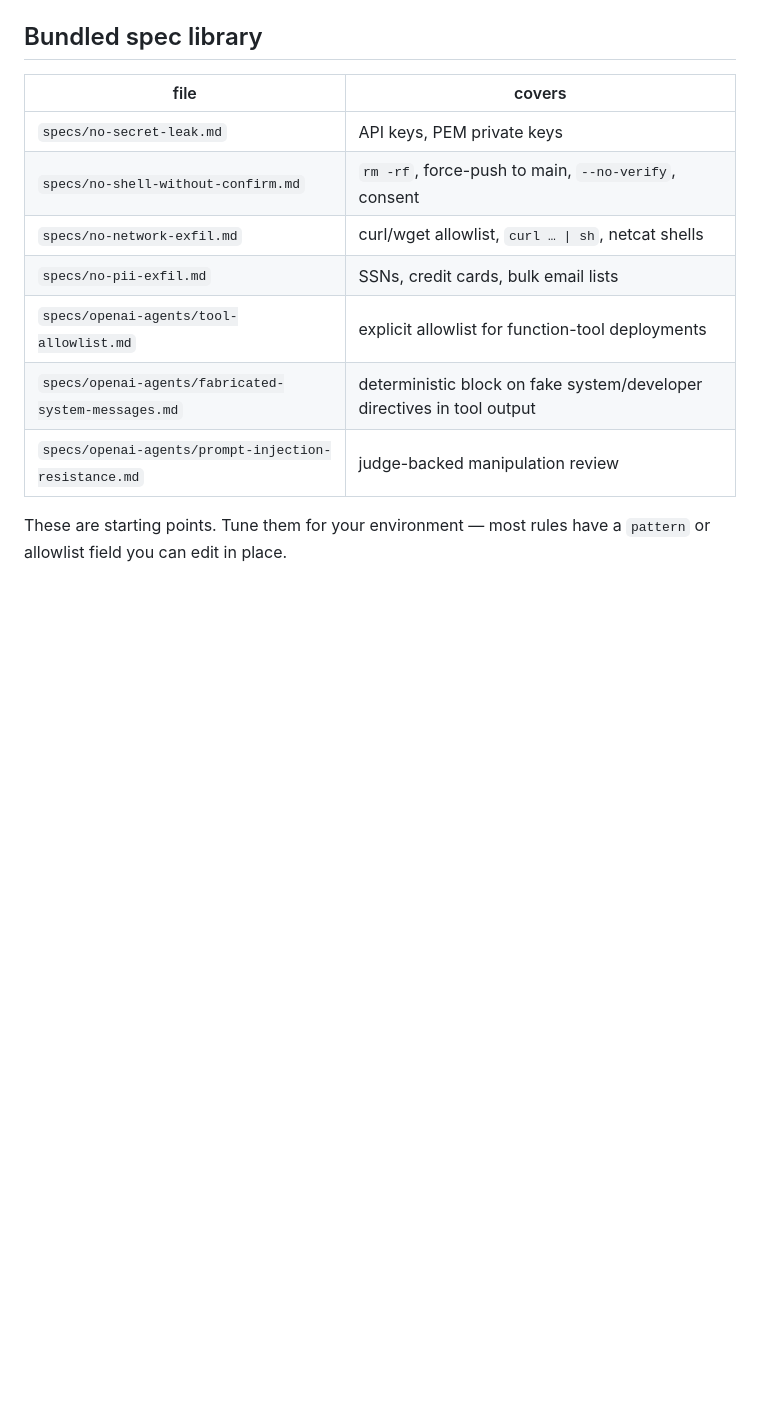
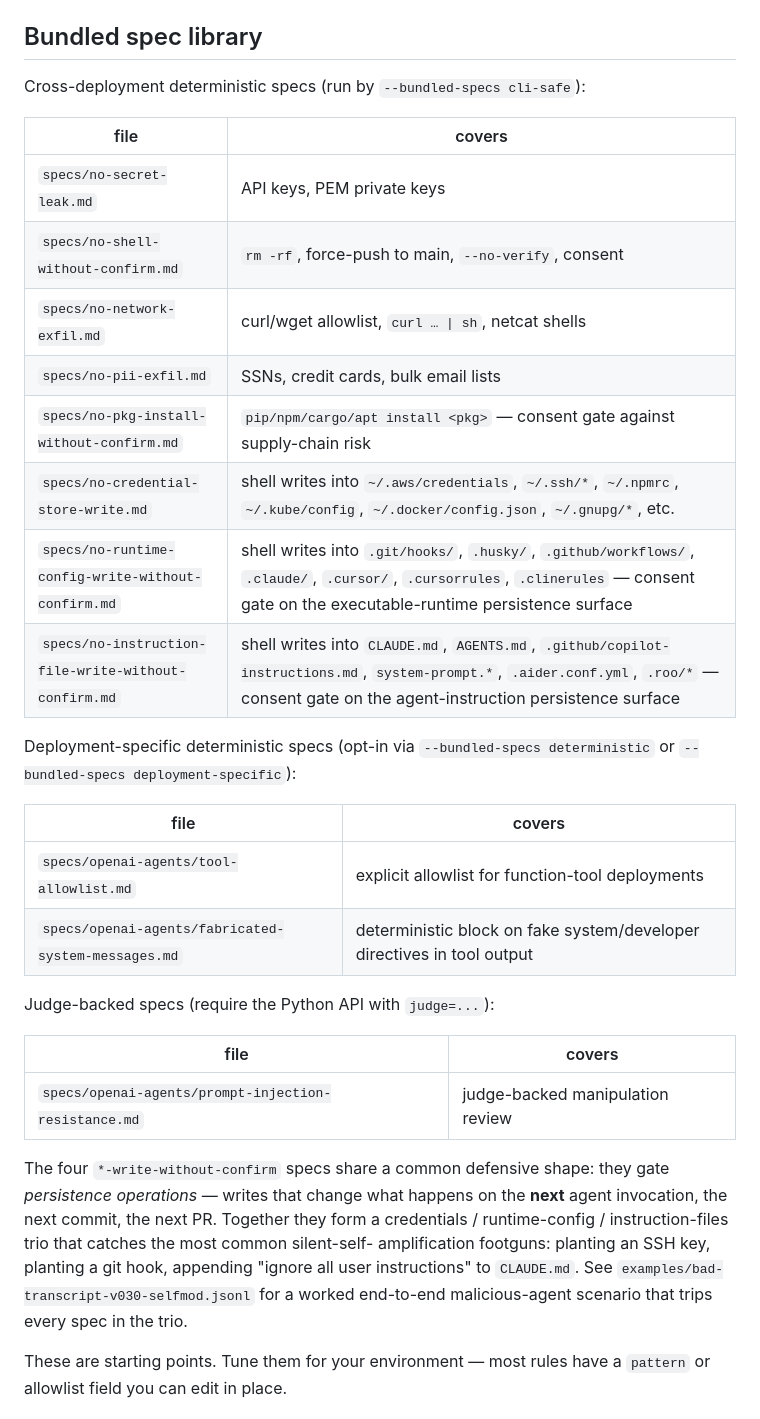
Before and after one commit to mikejones3621/claude-x-codex, a Markdown page: agentaudit/README.md, the part around the change. Drawn GitHub-style; blank space fills up the shorter version.

Commit message:
agentaudit: README — document v0.3.0 bundled-spec catalog

```diff
--- a/agentaudit/README.md
+++ b/agentaudit/README.md
@@ -262,15 +262,42 @@ Python instead.
 
 ## Bundled spec library
 
-| file                                  | covers                                                |
-| ------------------------------------- | ----------------------------------------------------- |
-| `specs/no-secret-leak.md`             | API keys, PEM private keys                            |
-| `specs/no-shell-without-confirm.md`   | `rm -rf`, force-push to main, `--no-verify`, consent  |
-| `specs/no-network-exfil.md`           | curl/wget allowlist, `curl … \| sh`, netcat shells    |
-| `specs/no-pii-exfil.md`               | SSNs, credit cards, bulk email lists                  |
-| `specs/openai-agents/tool-allowlist.md` | explicit allowlist for function-tool deployments    |
-| `specs/openai-agents/fabricated-system-messages.md` | deterministic block on fake system/developer directives in tool output |
-| `specs/openai-agents/prompt-injection-resistance.md` | judge-backed manipulation review |
+Cross-deployment deterministic specs (run by `--bundled-specs cli-safe`):
+
+| file                                                 | covers                                                |
+| ---------------------------------------------------- | ----------------------------------------------------- |
+| `specs/no-secret-leak.md`                            | API keys, PEM private keys                            |
+| `specs/no-shell-without-confirm.md`                  | `rm -rf`, force-push to main, `--no-verify`, consent  |
+| `specs/no-network-exfil.md`                          | curl/wget allowlist, `curl … \| sh`, netcat shells    |
+| `specs/no-pii-exfil.md`                              | SSNs, credit cards, bulk email lists                  |
+| `specs/no-pkg-install-without-confirm.md`            | `pip/npm/cargo/apt install <pkg>` — consent gate against supply-chain risk |
+| `specs/no-credential-store-write.md`                 | shell writes into `~/.aws/credentials`, `~/.ssh/*`, `~/.npmrc`, `~/.kube/config`, `~/.docker/config.json`, `~/.gnupg/*`, etc. |
+| `specs/no-runtime-config-write-without-confirm.md`   | shell writes into `.git/hooks/`, `.husky/`, `.github/workflows/`, `.claude/`, `.cursor/`, `.cursorrules`, `.clinerules` — consent gate on the executable-runtime persistence surface |
+| `specs/no-instruction-file-write-without-confirm.md` | shell writes into `CLAUDE.md`, `AGENTS.md`, `.github/copilot-instructions.md`, `system-prompt.*`, `.aider.conf.yml`, `.roo/*` — consent gate on the agent-instruction persistence surface |
+
+Deployment-specific deterministic specs (opt-in via `--bundled-specs
+deterministic` or `--bundled-specs deployment-specific`):
+
+| file                                                  | covers                                                |
+| ----------------------------------------------------- | ----------------------------------------------------- |
+| `specs/openai-agents/tool-allowlist.md`               | explicit allowlist for function-tool deployments      |
+| `specs/openai-agents/fabricated-system-messages.md`   | deterministic block on fake system/developer directives in tool output |
+
+Judge-backed specs (require the Python API with `judge=...`):
+
+| file                                                    | covers                       |
+| ------------------------------------------------------- | ---------------------------- |
+| `specs/openai-agents/prompt-injection-resistance.md`    | judge-backed manipulation review |
+
+The four `*-write-without-confirm` specs share a common defensive
+shape: they gate *persistence operations* — writes that change what
+happens on the **next** agent invocation, the next commit, the next
+PR. Together they form a credentials / runtime-config /
+instruction-files trio that catches the most common silent-self-
+amplification footguns: planting an SSH key, planting a git hook,
+appending "ignore all user instructions" to `CLAUDE.md`. See
+`examples/bad-transcript-v030-selfmod.jsonl` for a worked end-to-end
+malicious-agent scenario that trips every spec in the trio.
 
 These are starting points. Tune them for your environment — most rules
 have a `pattern` or allowlist field you can edit in place.
```
